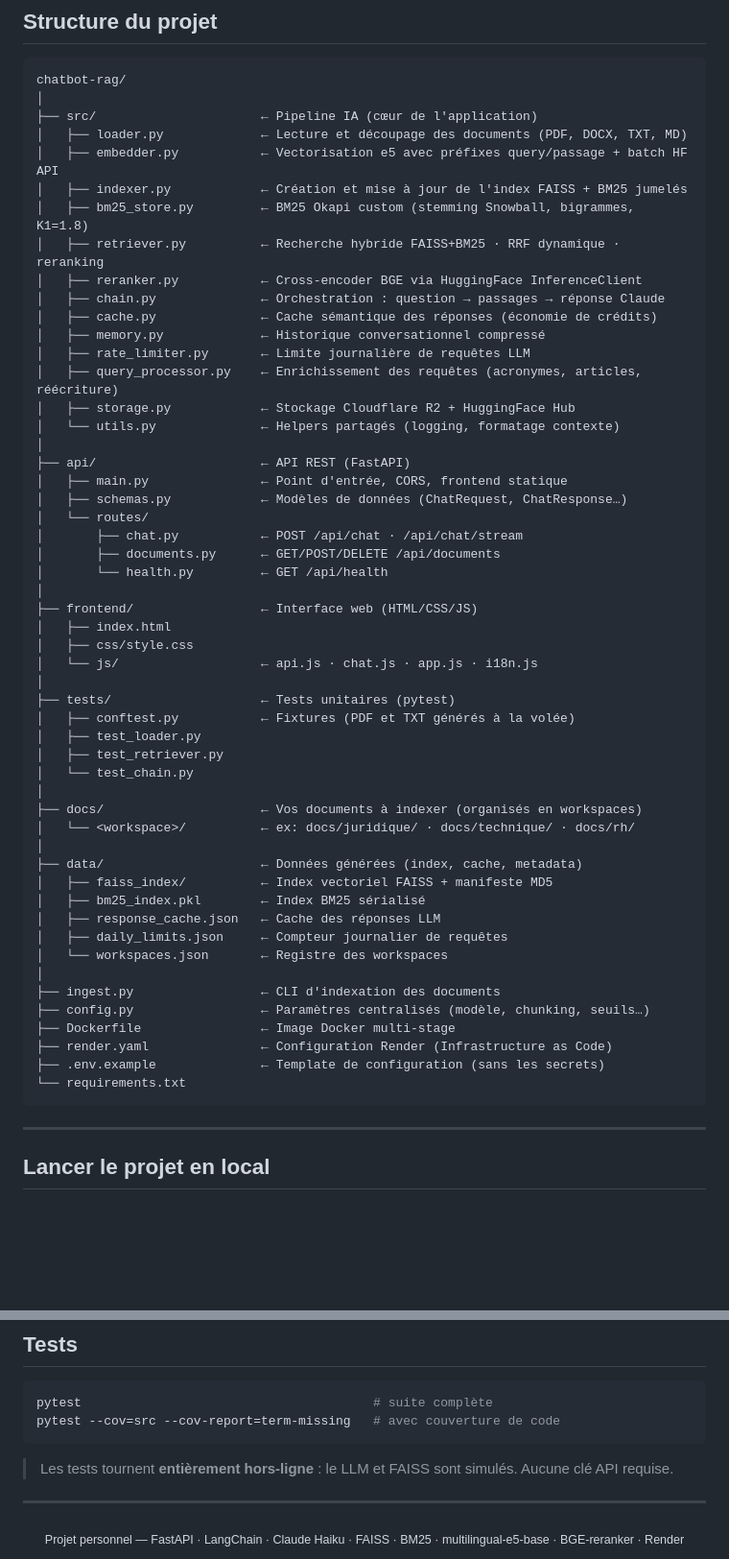
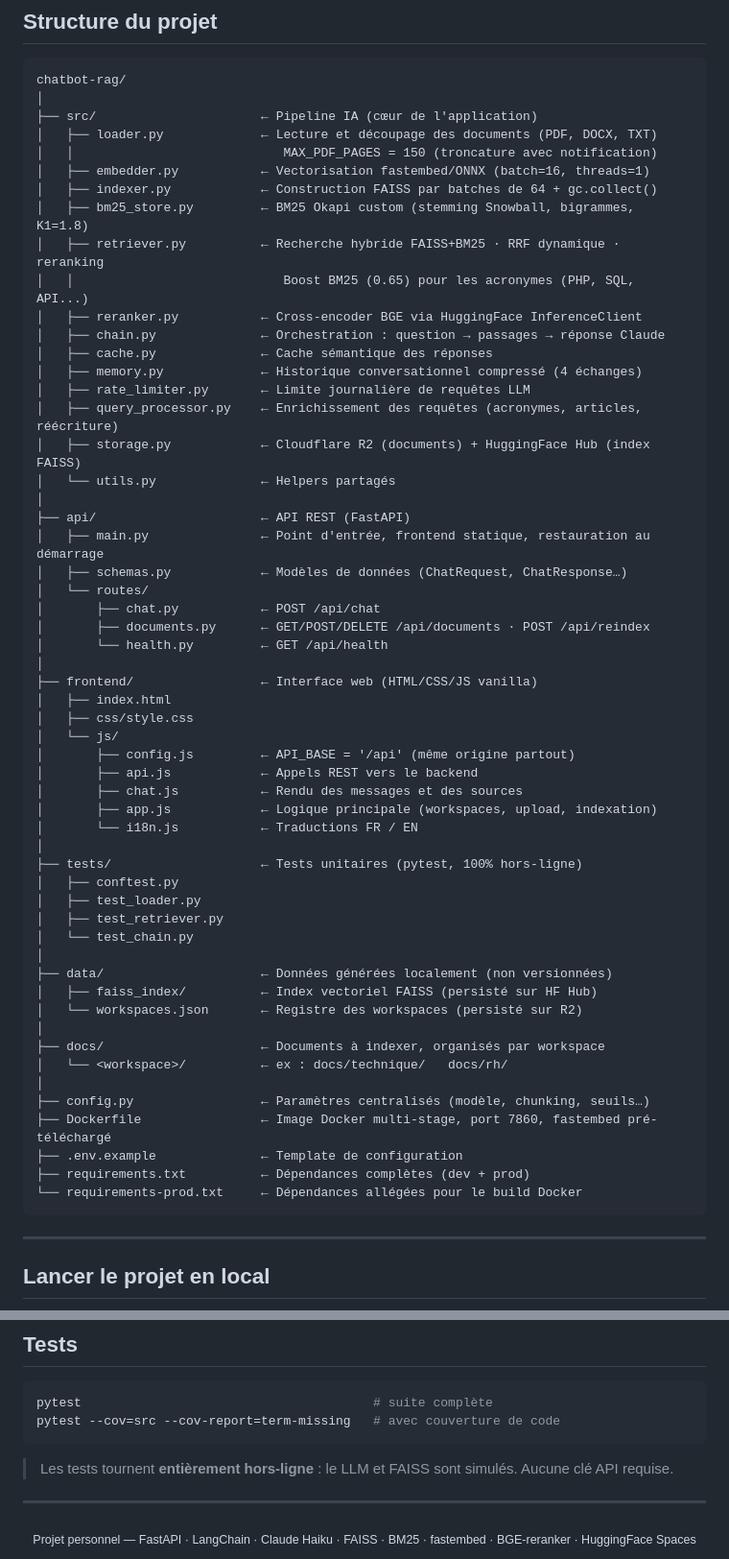
Before and after one commit to GomuGomuNo01/Chatbot-RAG, a Markdown page: README.md, 2 parts joined by grey strips. Shown at 96% size. GitHub-like rendering; blank space fills up the shorter version.

````diff
--- a/README.md
+++ b/README.md
@@ -131,55 +150,58 @@ Votre question
 chatbot-rag/
 │
 ├── src/                      ← Pipeline IA (cœur de l'application)
-│   ├── loader.py             ← Lecture et découpage des documents (PDF, DOCX, TXT, MD)
-│   ├── embedder.py           ← Vectorisation e5 avec préfixes query/passage + batch HF API
-│   ├── indexer.py            ← Création et mise à jour de l'index FAISS + BM25 jumelés
+│   ├── loader.py             ← Lecture et découpage des documents (PDF, DOCX, TXT)
+│   │                            MAX_PDF_PAGES = 150 (troncature avec notification)
+│   ├── embedder.py           ← Vectorisation fastembed/ONNX (batch=16, threads=1)
+│   ├── indexer.py            ← Construction FAISS par batches de 64 + gc.collect()
 │   ├── bm25_store.py         ← BM25 Okapi custom (stemming Snowball, bigrammes, K1=1.8)
 │   ├── retriever.py          ← Recherche hybride FAISS+BM25 · RRF dynamique · reranking
+│   │                            Boost BM25 (0.65) pour les acronymes (PHP, SQL, API...)
 │   ├── reranker.py           ← Cross-encoder BGE via HuggingFace InferenceClient
 │   ├── chain.py              ← Orchestration : question → passages → réponse Claude
-│   ├── cache.py              ← Cache sémantique des réponses (économie de crédits)
-│   ├── memory.py             ← Historique conversationnel compressé
+│   ├── cache.py              ← Cache sémantique des réponses
+│   ├── memory.py             ← Historique conversationnel compressé (4 échanges)
 │   ├── rate_limiter.py       ← Limite journalière de requêtes LLM
 │   ├── query_processor.py    ← Enrichissement des requêtes (acronymes, articles, réécriture)
-│   ├── storage.py            ← Stockage Cloudflare R2 + HuggingFace Hub
-│   └── utils.py              ← Helpers partagés (logging, formatage contexte)
+│   ├── storage.py            ← Cloudflare R2 (documents) + HuggingFace Hub (index FAISS)
+│   └── utils.py              ← Helpers partagés
 │
 ├── api/                      ← API REST (FastAPI)
-│   ├── main.py               ← Point d'entrée, CORS, frontend statique
+│   ├── main.py               ← Point d'entrée, frontend statique, restauration au démarrage
 │   ├── schemas.py            ← Modèles de données (ChatRequest, ChatResponse…)
 │   └── routes/
-│       ├── chat.py           ← POST /api/chat · /api/chat/stream
-│       ├── documents.py      ← GET/POST/DELETE /api/documents
+│       ├── chat.py           ← POST /api/chat
+│       ├── documents.py      ← GET/POST/DELETE /api/documents · POST /api/reindex
 │       └── health.py         ← GET /api/health
 │
-├── frontend/                 ← Interface web (HTML/CSS/JS)
+├── frontend/                 ← Interface web (HTML/CSS/JS vanilla)
 │   ├── index.html
 │   ├── css/style.css
-│   └── js/                   ← api.js · chat.js · app.js · i18n.js
+│   └── js/
+│       ├── config.js         ← API_BASE = '/api' (même origine partout)
+│       ├── api.js            ← Appels REST vers le backend
+│       ├── chat.js           ← Rendu des messages et des sources
+│       ├── app.js            ← Logique principale (workspaces, upload, indexation)
+│       └── i18n.js           ← Traductions FR / EN
 │
-├── tests/                    ← Tests unitaires (pytest)
-│   ├── conftest.py           ← Fixtures (PDF et TXT générés à la volée)
+├── tests/                    ← Tests unitaires (pytest, 100% hors-ligne)
+│   ├── conftest.py
 │   ├── test_loader.py
 │   ├── test_retriever.py
 │   └── test_chain.py
 │
-├── docs/                     ← Vos documents à indexer (organisés en workspaces)
-│   └── <workspace>/          ← ex: docs/juridique/ · docs/technique/ · docs/rh/
+├── data/                     ← Données générées localement (non versionnées)
+│   ├── faiss_index/          ← Index vectoriel FAISS (persisté sur HF Hub)
+│   └── workspaces.json       ← Registre des workspaces (persisté sur R2)
 │
-├── data/                     ← Données générées (index, cache, metadata)
-│   ├── faiss_index/          ← Index vectoriel FAISS + manifeste MD5
-│   ├── bm25_index.pkl        ← Index BM25 sérialisé
-│   ├── response_cache.json   ← Cache des réponses LLM
-│   ├── daily_limits.json     ← Compteur journalier de requêtes
-│   └── workspaces.json       ← Registre des workspaces
+├── docs/                     ← Documents à indexer, organisés par workspace
+│   └── <workspace>/          ← ex : docs/technique/   docs/rh/
 │
-├── ingest.py                 ← CLI d'indexation des documents
 ├── config.py                 ← Paramètres centralisés (modèle, chunking, seuils…)
-├── Dockerfile                ← Image Docker multi-stage
-├── render.yaml               ← Configuration Render (Infrastructure as Code)
-├── .env.example              ← Template de configuration (sans les secrets)
-└── requirements.txt
+├── Dockerfile                ← Image Docker multi-stage, port 7860, fastembed pré-téléchargé
+├── .env.example              ← Template de configuration
+├── requirements.txt          ← Dépendances complètes (dev + prod)
+└── requirements-prod.txt     ← Dépendances allégées pour le build Docker
 ```
 
 ---
@@ -268,5 +310,5 @@ pytest --cov=src --cov-report=term-missing   # avec couverture de code
 ---
 
 <div align="center">
-  <sub>Projet personnel — FastAPI · LangChain · Claude Haiku · FAISS · BM25 · multilingual-e5-base · BGE-reranker · Render</sub>
+  <sub>Projet personnel — FastAPI · LangChain · Claude Haiku · FAISS · BM25 · fastembed · BGE-reranker · HuggingFace Spaces</sub>
 </div>
````
Also changed, not shown: other parts of README.md (+98 -59 lines).
